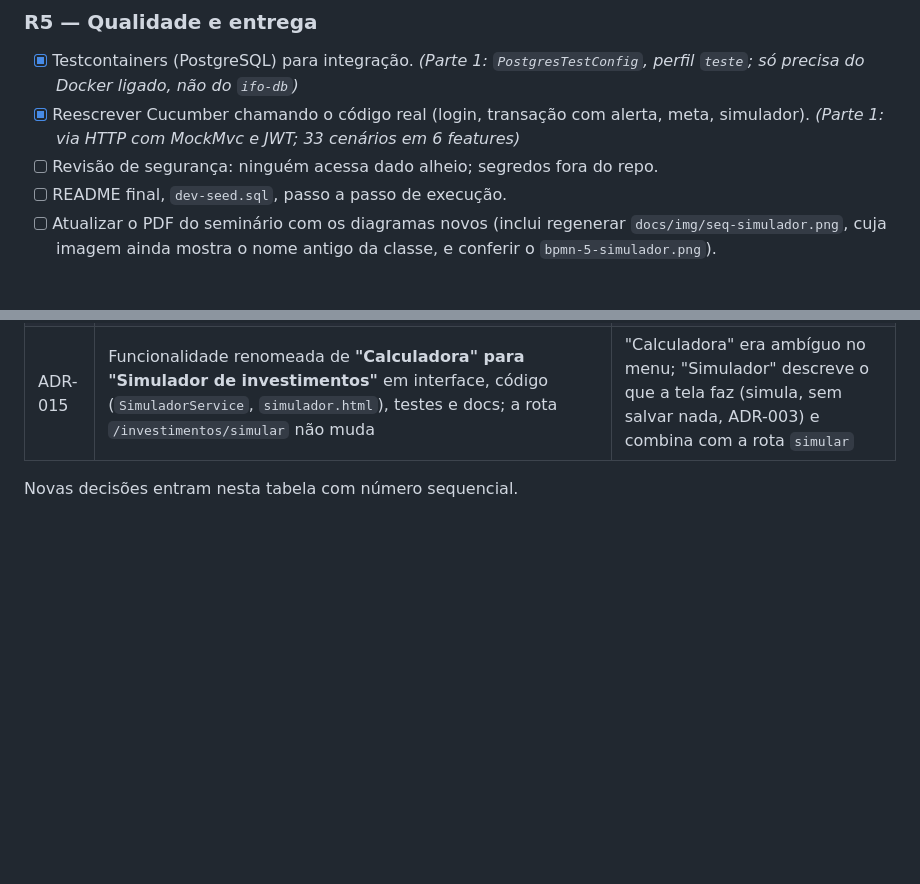
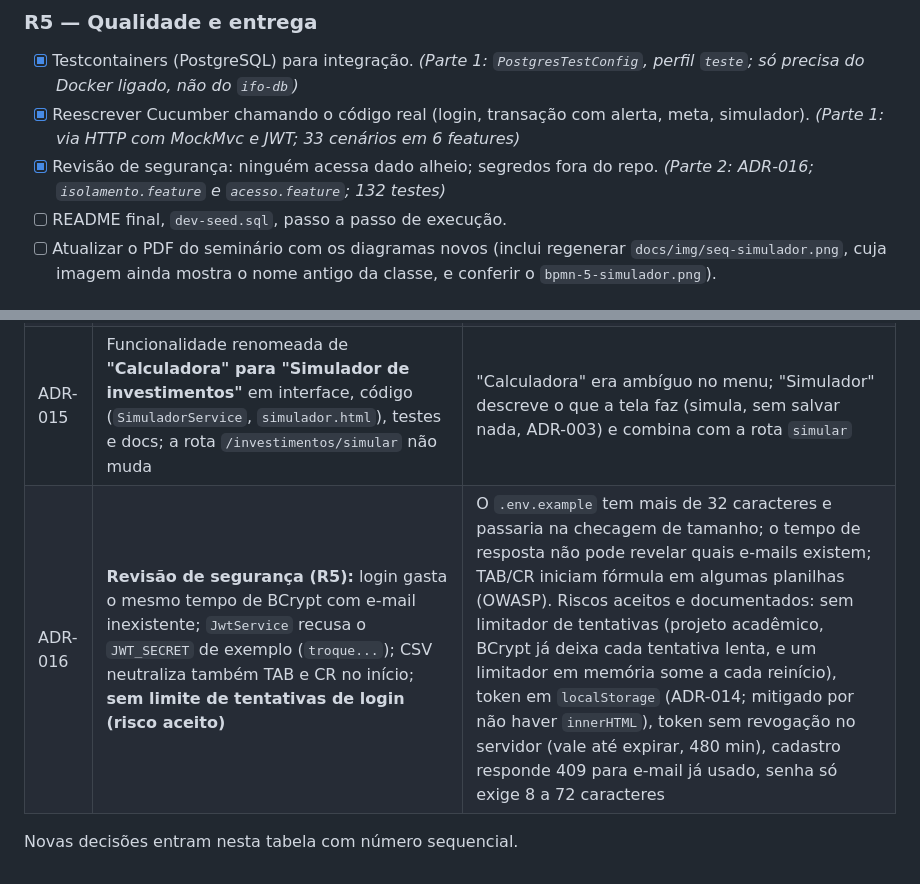
Before and after one commit to jmarcosvm/IFO-Organizador-Financeiro, a Markdown page: docs/07-roadmap.md, 2 parts joined by grey strips. GitHub-like rendering; blank space fills up the shorter version.

Commit message:
docs: registra a revisão de segurança (ADR-016)

```diff
--- a/docs/07-roadmap.md
+++ b/docs/07-roadmap.md
@@ -66,7 +66,7 @@ A V1 teve as Sprints 0–4. A refatoração continua a numeração com o prefixo
 ### R5 — Qualidade e entrega
 - [x] Testcontainers (PostgreSQL) para integração. *(Parte 1: `PostgresTestConfig`, perfil `teste`; só precisa do Docker ligado, não do `ifo-db`)*
 - [x] Reescrever Cucumber chamando o código real (login, transação com alerta, meta, simulador). *(Parte 1: via HTTP com MockMvc e JWT; 33 cenários em 6 features)*
-- [ ] Revisão de segurança: ninguém acessa dado alheio; segredos fora do repo.
+- [x] Revisão de segurança: ninguém acessa dado alheio; segredos fora do repo. *(Parte 2: ADR-016; `isolamento.feature` e `acesso.feature`; 132 testes)*
 - [ ] README final, `dev-seed.sql`, passo a passo de execução.
 - [ ] Atualizar o PDF do seminário com os diagramas novos (inclui regenerar `docs/img/seq-simulador.png`, cuja imagem ainda mostra o nome antigo da classe, e conferir o `bpmn-5-simulador.png`).
 
@@ -117,5 +117,6 @@ Marcar por tela, em celular (360 px) e desktop (1280 px):
 | ADR-013 | **Dark mode** por variáveis CSS, `prefers-color-scheme` e `localStorage` | Sem biblioteca; reaproveita os design tokens da R4 |
 | ADR-014 | Frontend **multi-página** (um `.html` por tela) com **módulos ES**; sessão (JWT + usuário) em `localStorage` (`ifo.sessao`); **um único cliente de API** (`api.js`) que injeta o token e leva o 401 de rota protegida ao login; **sem `alert`/`confirm`/`prompt`** (toasts e `<dialog>`); dado dinâmico entra no DOM só por `textContent` (helper `el()`), nunca por `innerHTML` | Mantém a estrutura da V1 e o Live Server sem build (ADR-006); centraliza token e erros; fecha o XSS da V1 (RNF03); `<dialog>` dá foco e Esc de graça (RNF08) |
 | ADR-015 | Funcionalidade renomeada de **"Calculadora" para "Simulador de investimentos"** em interface, código (`SimuladorService`, `simulador.html`), testes e docs; a rota `/investimentos/simular` não muda | "Calculadora" era ambíguo no menu; "Simulador" descreve o que a tela faz (simula, sem salvar nada, ADR-003) e combina com a rota `simular` |
+| ADR-016 | **Revisão de segurança (R5):** login gasta o mesmo tempo de BCrypt com e-mail inexistente; `JwtService` recusa o `JWT_SECRET` de exemplo (`troque...`); CSV neutraliza também TAB e CR no início; **sem limite de tentativas de login (risco aceito)** | O `.env.example` tem mais de 32 caracteres e passaria na checagem de tamanho; o tempo de resposta não pode revelar quais e-mails existem; TAB/CR iniciam fórmula em algumas planilhas (OWASP). Riscos aceitos e documentados: sem limitador de tentativas (projeto acadêmico, BCrypt já deixa cada tentativa lenta, e um limitador em memória some a cada reinício), token em `localStorage` (ADR-014; mitigado por não haver `innerHTML`), token sem revogação no servidor (vale até expirar, 480 min), cadastro responde 409 para e-mail já usado, senha só exige 8 a 72 caracteres |
 
 Novas decisões entram nesta tabela com número sequencial.
```
